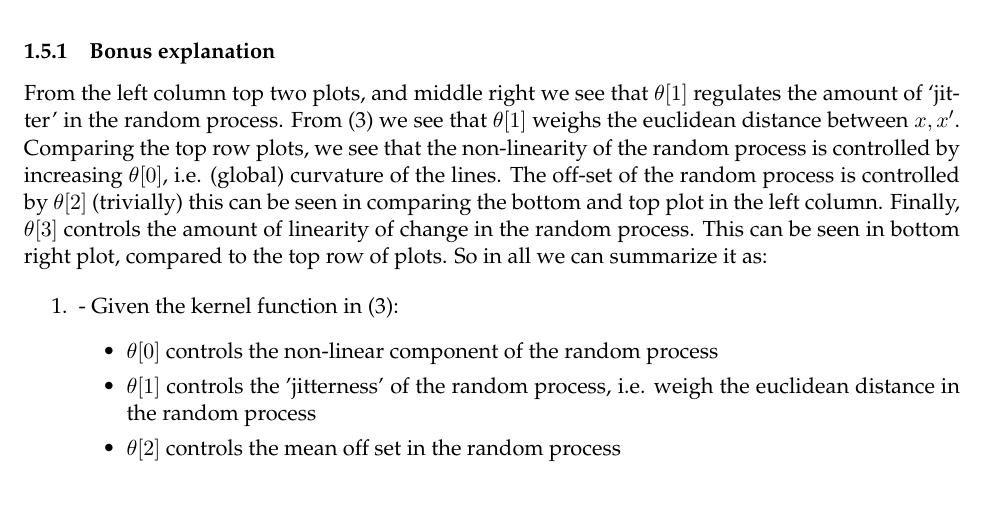
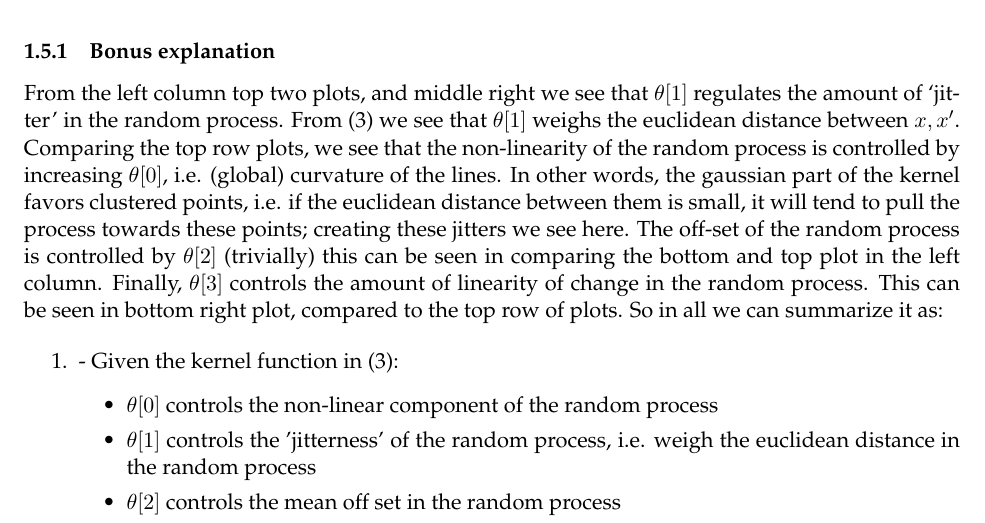
Before and after one commit to GlobalTraveler/SML, a LaTeX problem sheet (Assignment 4/Documents/SML_assignment4_ex1_final.tex): part of page 4 of 6, cut so that both start at the same text, the shorter picture padded with empty space. The pictures show the PDF file Assignment 4/Documents/SML_assignment4_ex1_final.pdf that the author committed with the source.

Commit message:
update bonus

```diff
--- a/Assignment 4/Documents/SML_assignment4_ex1_final.tex
+++ b/Assignment 4/Documents/SML_assignment4_ex1_final.tex
@@ -419,7 +419,7 @@ From the left column top two plots, and middle right we see that
 From (3) we see that \(\theta[1]\) weighs the euclidean distance between
 \(x, x'\). Comparing the top row plots, we see that the non-linearity of
 the random process is controlled by increasing \(\theta[0]\), i.e.
-(global) curvature of the lines. The off-set of the random process is
+(global) curvature of the lines. In other words, the gaussian part of the kernel favors clustered points, i.e. if the euclidean distance between them is small, it will tend to pull the process towards these points; creating these jitters we see here.  The off-set of the random process is
 controlled by \(\theta[2]\) (trivially) this can be seen in comparing
 the bottom and top plot in the left column. Finally, \(\theta[3]\)
 controls the amount of linearity of change in the random process. This
```
Also changed, not shown: Assignment 4/Documents/SML_assignment4_ex1_final.pdf, 3 other files.
